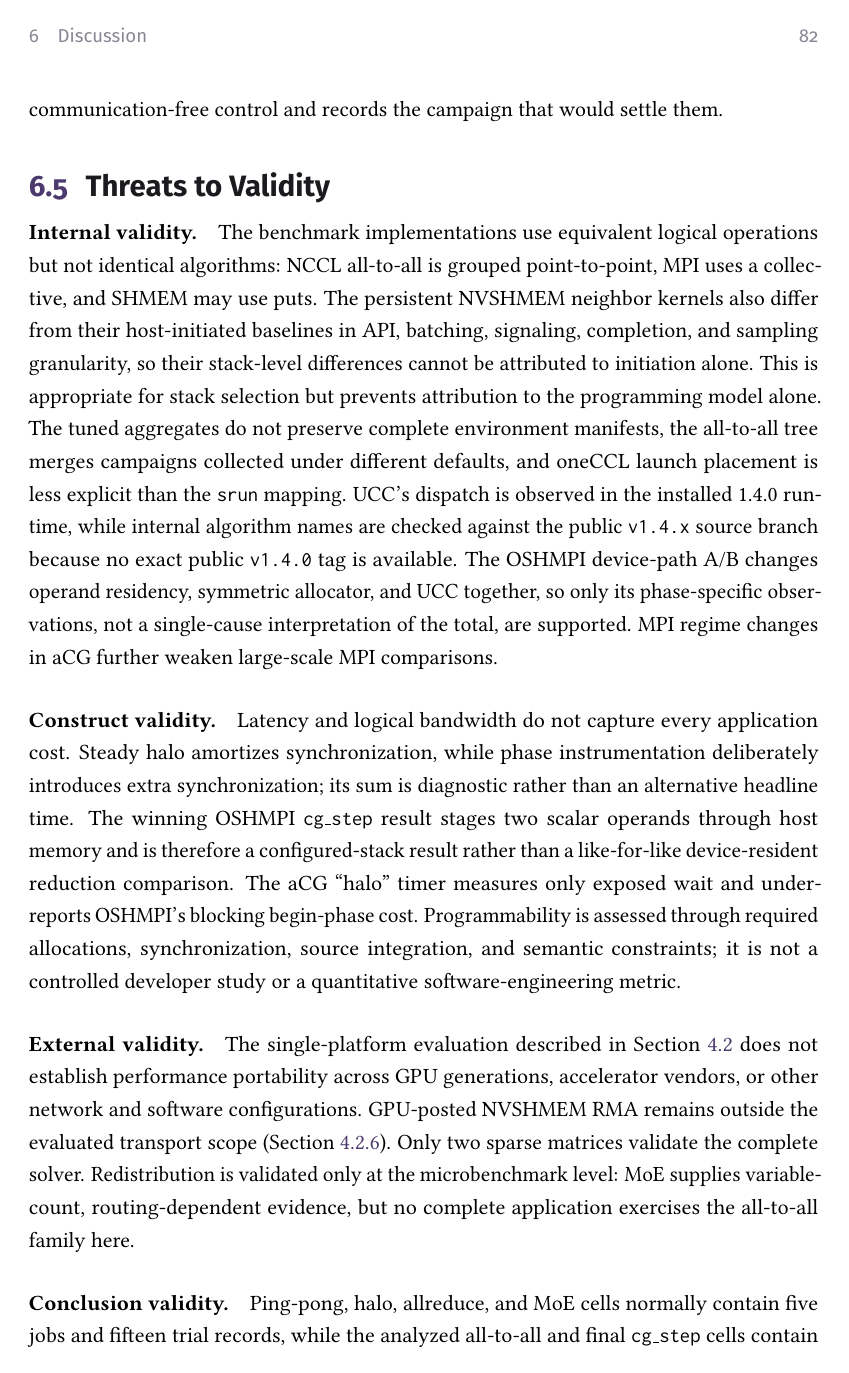
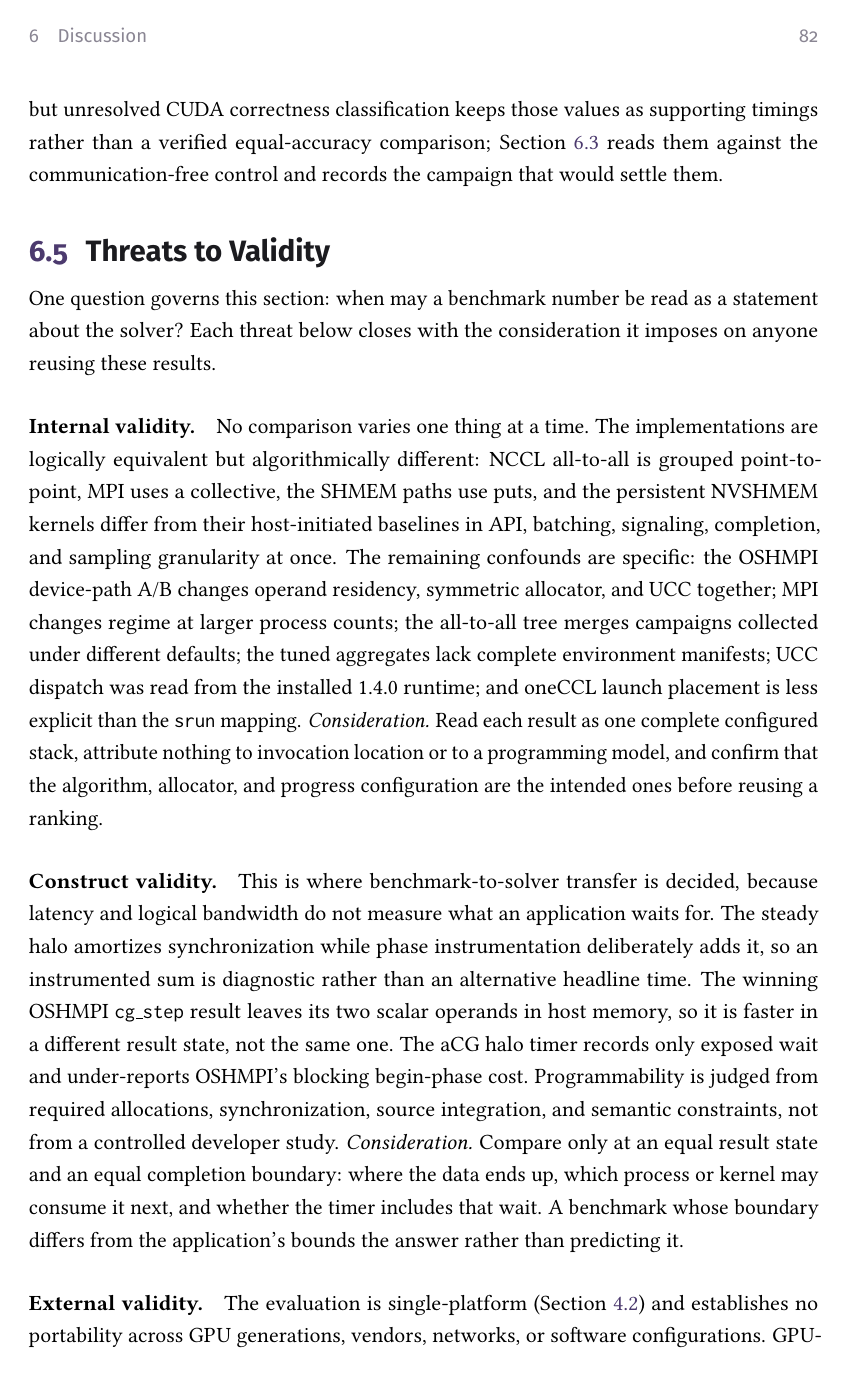
Before and after one commit to y3rbiadit0/master-thesis-gpu-device-benchmark, a LaTeX thesis (main.tex, which reads chapters/06-discussion.tex): page 92 of 111. Compiled offline with pdfLaTeX.

Commit message:
updated discussion/conclussions

```diff
--- a/chapters/06-discussion.tex
+++ b/chapters/06-discussion.tex
@@ -87,17 +87,18 @@ SHMEM-style paths fit persistent or explicitly managed exchanges when symmetric
 
 \paragraph{RQ3: application transfer and CUDA--SYCL retention.}
-Matched MPI and NCCL scalar intervals show approximate cross-level agreement, and the device-initiated step reproduces the monolithic solver's scaling shape at the one grid side whose local work per GPU is comparable. The regular halo and the synthetic OSHMPI result do not predict the complete solver ranking, because peer structure, overlap, primitive, and completion differ. Transfer is therefore conditional rather than general, and the conditions are the ones listed in Section~\ref{sec:sycl-discussion} and in the cross-level synthesis. The separate SYCL report gives median solver-time ratios of 1.17--1.45 relative to CUDA at its four reported GPU counts, but unresolved CUDA correctness classification keeps those values as supporting timings rather than a verified equal-accuracy comparison; Section~\ref{sec:sycl-discussion} reads them against the communication-free control and records the campaign that would settle them.
+Matched MPI and NCCL scalar intervals show approximate cross-level agreement, and the device-initiated step reproduces the monolithic solver's scaling shape at the one grid side whose local work per GPU is comparable. The regular halo and the synthetic OSHMPI result do not predict the complete solver ranking, because peer structure, overlap, primitive, and completion differ. Transfer is therefore conditional rather than general, and the conditions are the ones listed in Section~\ref{sec:sycl-cost} and in the cross-level synthesis. The separate SYCL report gives median solver-time ratios of 1.17--1.45 relative to CUDA at its four reported GPU counts, but unresolved CUDA correctness classification keeps those values as supporting timings rather than a verified equal-accuracy comparison; Section~\ref{sec:sycl-cost} reads them against the communication-free control and records the campaign that would settle them.
 
 \section{Threats to Validity}
 
+One question governs this section: when may a benchmark number be read as a statement about the solver? Each threat below closes with the consideration it imposes on anyone reusing these results.
+
 \paragraph{Internal validity.}
-The benchmark implementations use equivalent logical operations but not identical algorithms: NCCL all-to-all is grouped point-to-point, MPI uses a collective, and SHMEM may use puts. The persistent NVSHMEM neighbor kernels also differ from their host-initiated baselines in API, batching, signaling, completion, and sampling granularity, so their stack-level differences cannot be attributed to initiation alone. This is appropriate for stack selection but prevents attribution to the programming model alone. The tuned aggregates do not preserve complete environment manifests, the all-to-all tree merges campaigns collected under different defaults, and oneCCL launch placement is less explicit than the \texttt{srun} mapping. UCC's dispatch is observed in the installed 1.4.0 runtime, while internal algorithm names are checked against the public \texttt{v1.4.x} source branch because no exact public \texttt{v1.4.0} tag is available. The OSHMPI device-path A/B changes operand residency, symmetric allocator, and UCC together, so only its phase-specific observations, not a single-cause interpretation of the total, are supported. MPI regime changes in aCG further weaken large-scale MPI comparisons.
+No comparison varies one thing at a time. The implementations are logically equivalent but algorithmically different: NCCL all-to-all is grouped point-to-point, MPI uses a collective, the SHMEM paths use puts, and the persistent NVSHMEM kernels differ from their host-initiated baselines in API, batching, signaling, completion, and sampling granularity at once. The remaining confounds are specific: the OSHMPI device-path A/B changes operand residency, symmetric allocator, and UCC together; MPI changes regime at larger process counts; the all-to-all tree merges campaigns collected under different defaults; the tuned aggregates lack complete environment manifests; UCC dispatch was read from the installed 1.4.0 runtime; and oneCCL launch placement is less explicit than the \texttt{srun} mapping. \emph{Consideration.} Read each result as one complete configured stack, attribute nothing to invocation location or to a programming model, and confirm that the algorithm, allocator, and progress configuration are the intended ones before reusing a ranking.
 
 \paragraph{Construct validity.}
-Latency and logical bandwidth do not capture every application cost. Steady halo amortizes synchronization, while phase instrumentation deliberately introduces extra synchronization; its sum is diagnostic rather than an alternative headline time. The winning OSHMPI \texttt{cg\_step} result stages two scalar operands through host memory and is therefore a configured-stack result rather than a like-for-like device-resident reduction comparison. The aCG ``halo'' timer measures only exposed wait and under-reports OSHMPI's blocking begin-phase cost. Programmability is assessed through required allocations, synchronization, source integration, and semantic constraints; it is not a controlled developer study or a quantitative software-engineering metric.
+This is where benchmark-to-solver transfer is decided, because latency and logical bandwidth do not measure what an application waits for. The steady halo amortizes synchronization while phase instrumentation deliberately adds it, so an instrumented sum is diagnostic rather than an alternative headline time. The winning OSHMPI \texttt{cg\_step} result leaves its two scalar operands in host memory, so it is faster in a different result state, not the same one. The aCG halo timer records only exposed wait and under-reports OSHMPI's blocking begin-phase cost. Programmability is judged from required allocations, synchronization, source integration, and semantic constraints, not from a controlled developer study. \emph{Consideration.} Compare only at an equal result state and an equal completion boundary: where the data ends up, which process or kernel may consume it next, and whether the timer includes that wait. A benchmark whose boundary differs from the application's bounds the answer rather than predicting it.
 
 \paragraph{External validity.}
-The single-platform evaluation described in Section~\ref{sec:eval-environment} does not establish performance portability across GPU generations, accelerator vendors, or other network and software configurations. GPU-posted NVSHMEM RMA remains outside the evaluated transport scope (Section~\ref{sec:ibgda-check}). Only two sparse matrices validate the complete solver. Redistribution is validated only at the microbenchmark level: MoE supplies variable-count, routing-dependent evidence, but no complete application exercises the all-to-all family here.
+The evaluation is single-platform (Section~\ref{sec:eval-environment}) and establishes no portability across GPU generations, vendors, networks, or software configurations. GPU-posted NVSHMEM RMA lies outside the evaluated transport scope (Section~\ref{sec:ibgda-check}), two sparse matrices validate the solver, and redistribution is exercised at microbenchmark level alone. \emph{Consideration.} The transferable part is the regime boundary, not the absolute time or the ordering; re-verify transport, topology, and library versions before assuming a regime carries over.
 
 \paragraph{Conclusion validity.}
-Ping-pong, halo, allreduce, and MoE cells normally contain five jobs and fifteen trial records, while the analyzed all-to-all and final \texttt{cg\_step} cells contain three jobs and nine records. The MoE campaign is also a later benchmark snapshot than the reconciled inputs and is archived separately for that reason. No hypothesis tests or confidence intervals are used, so small differences are not treated as definitive. The aCG report retains the reference paper's fastest-converged-trial convention for work-normalized comparison, but Figure~\ref{fig:m-acg-backend-median} makes median completed-trial time the representative backend view because a minimum can favor rare good modes. MPI is additionally shown by per-job minimum, median, and maximum. Host NVSHMEM in aCG disables NCCL collective dispatch, so its difference from OSHMPI cannot be generalized to a fully tuned NVSHMEM configuration.
```
Also changed, not shown: chapters/07-conclusion.tex (+1 -1 lines), chapters/06-discussion.tex (9 more changed lines).
